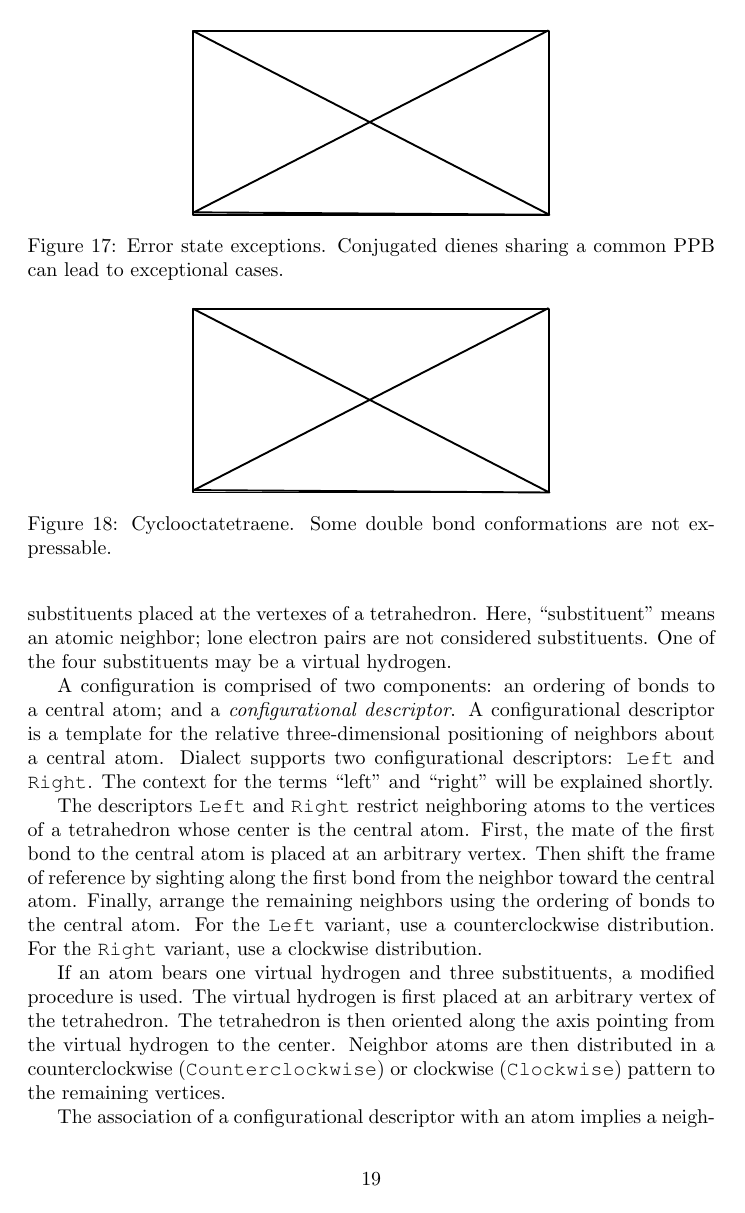
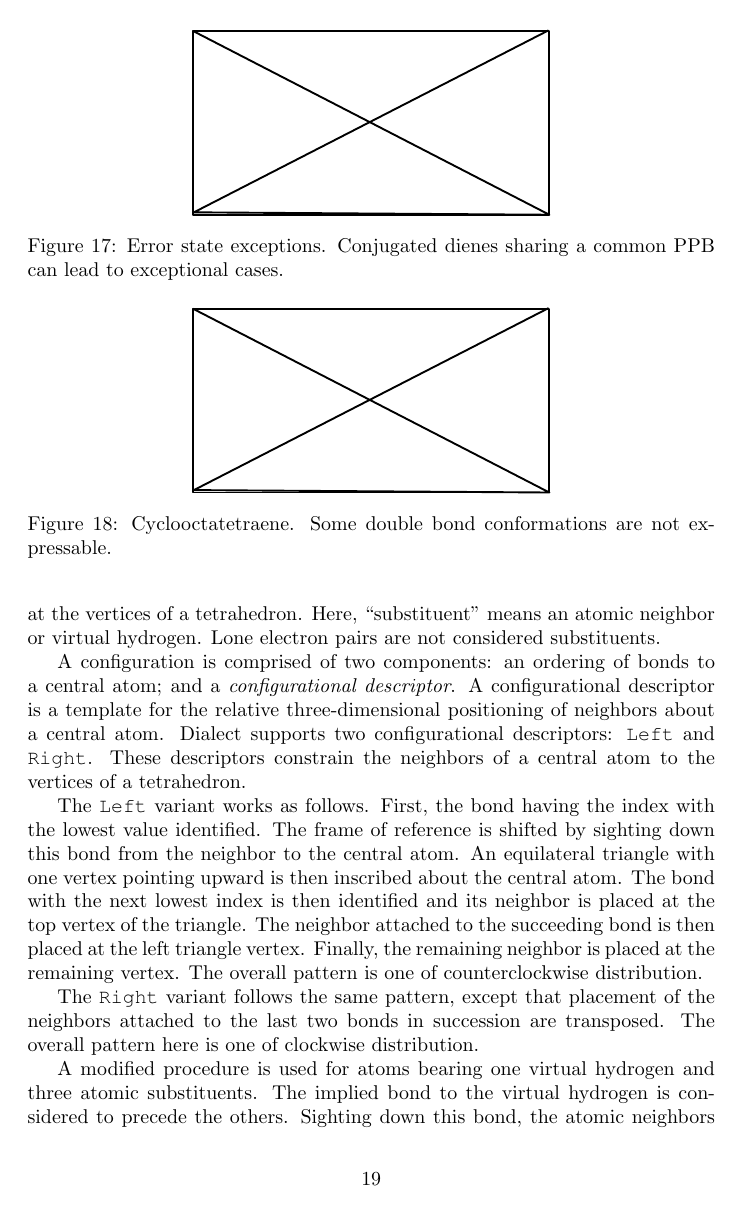
Before and after one commit to rapodaca/dialect, a LaTeX document (manuscript.tex): page 19 of 46. Compiled offline with pdfLaTeX.

Commit message:
Improves the flow of Configuration.

```diff
--- a/manuscript.tex
+++ b/manuscript.tex
@@ -452,11 +452,13 @@ Given that conformational specification is distributed over three or more bonds,
 
 \section*{Configuration}
 
-The third major element of molecular representation is \textit{configuration}. Configuration is the three-dimensional arrangement of neighbors about an atom. Dialect limits configuration to the special case of an atom with exactly four substituents placed at the vertexes of a tetrahedron. Here, \enquote{substituent} means an atomic neighbor; lone electron pairs are not considered substituents. One of the four substituents may be a virtual hydrogen.
+The third major element of molecular representation is \textit{configuration}, the three-dimensional arrangement of neighbors about a central atom. Dialect limits configuration to the special case of an atom with exactly four substituents placed at the vertices of a tetrahedron. Here, \enquote{substituent} means an atomic neighbor or virtual hydrogen. Lone electron pairs are not considered substituents.
 
-A configuration is comprised of two components: an ordering of bonds to a central atom; and a \textit{configurational descriptor}. A configurational descriptor is a template for the relative three-dimensional positioning of neighbors about a central atom. Dialect supports two configurational descriptors: \ttt{Left} and \ttt{Right}. The context for the terms \enquote{left} and \enquote{right} will be explained shortly.
+A configuration is comprised of two components: an ordering of bonds to a central atom; and a \textit{configurational descriptor}. A configurational descriptor is a template for the relative three-dimensional positioning of neighbors about a central atom. Dialect supports two configurational descriptors: \ttt{Left} and \ttt{Right}. These descriptors constrain the neighbors of a central atom to the vertices of a tetrahedron.
 
-The descriptors \ttt{Left} and \ttt{Right} restrict neighboring atoms to the vertices of a tetrahedron whose center is the central atom. First, the mate of the first bond to the central atom is placed at an arbitrary vertex. Then shift the frame of reference by sighting along the first bond from the neighbor toward the central atom. Finally, arrange the remaining neighbors using the ordering of bonds to the central atom. For the \ttt{Left} variant, use a counterclockwise distribution. For the \ttt{Right} variant, use a clockwise distribution.
+The \ttt{Left} variant works as follows. First, the bond having the index with the lowest value identified. The frame of reference is shifted by sighting down this bond from the neighbor to the central atom. An equilateral triangle with one vertex pointing upward is then inscribed about the central atom. The bond with the next lowest index is then identified and its neighbor is placed at the top vertex of the triangle. The neighbor attached to the succeeding bond is then placed at the left triangle vertex. Finally, the remaining neighbor is placed at the remaining vertex. The overall pattern is one of counterclockwise distribution.
+
+The \ttt{Right} variant follows the same pattern, except that placement of the neighbors attached to the last two bonds in succession are transposed. The overall pattern here is one of clockwise distribution.
 
 \begin{figure}
     \centering
@@ -465,7 +467,7 @@ The descriptors \ttt{Left} and \ttt{Right} restrict neighboring atoms to the ver
     \label{fig:configurational-descriptor}
 \end{figure}
 
-If an atom bears one virtual hydrogen and three substituents, a modified procedure is used. The virtual hydrogen is first placed at an arbitrary vertex of the tetrahedron. The tetrahedron is then oriented along the axis pointing from the virtual hydrogen to the center. Neighbor atoms are then distributed in a counterclockwise (\ttt{Counterclockwise}) or clockwise (\ttt{Clockwise}) pattern to the remaining vertices.
+A modified procedure is used for atoms bearing one virtual hydrogen and three atomic substituents. The implied bond to the virtual hydrogen is considered to precede the others. Sighting down this bond, the atomic neighbors are then placed as previously at the vertices of a triangle inscribed about the central atom.
 
 \begin{figure}
     \centering
@@ -474,4 +476,3 @@ If an atom bears one virtual hydrogen and three substituents, a modified procedu
     \label{fig:configurational-descriptor-vh}
 \end{figure}
 
-The association of a configurational descriptor with an atom implies a neighbor count of either four if no virtual hydrogens are present, or three if exactly one virtual hydrogen is present. In any other context, the use of a configurational descriptor is considered an error.
```
Also changed, not shown: manuscript.tex (9 more changed lines).
